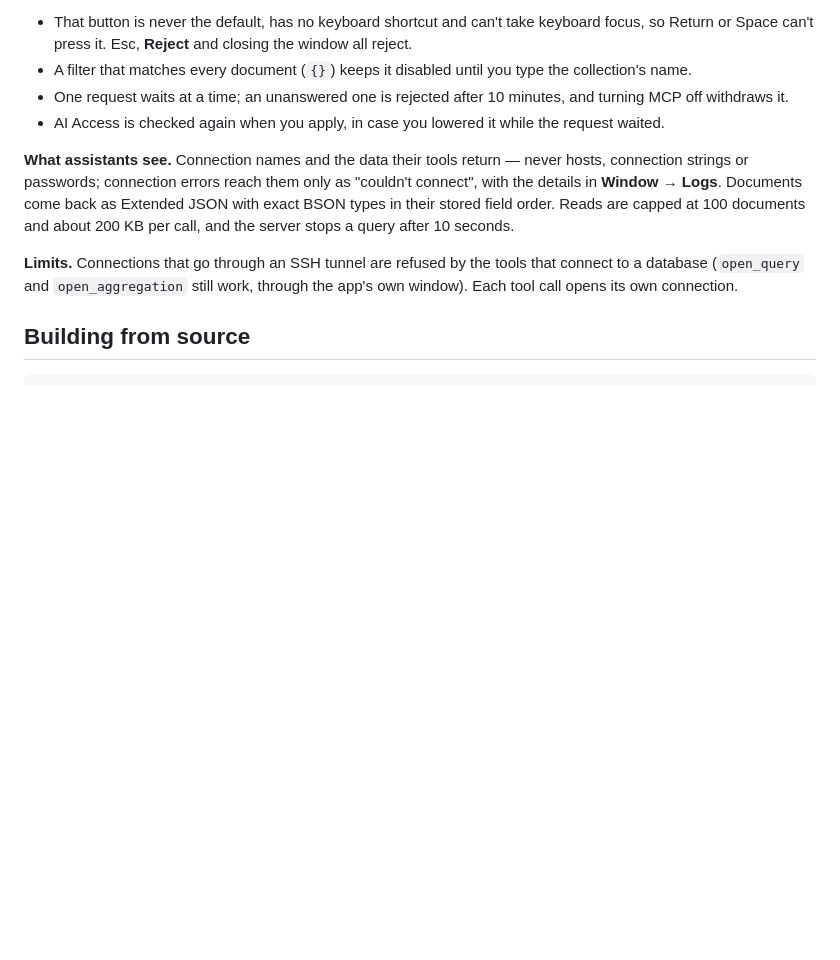
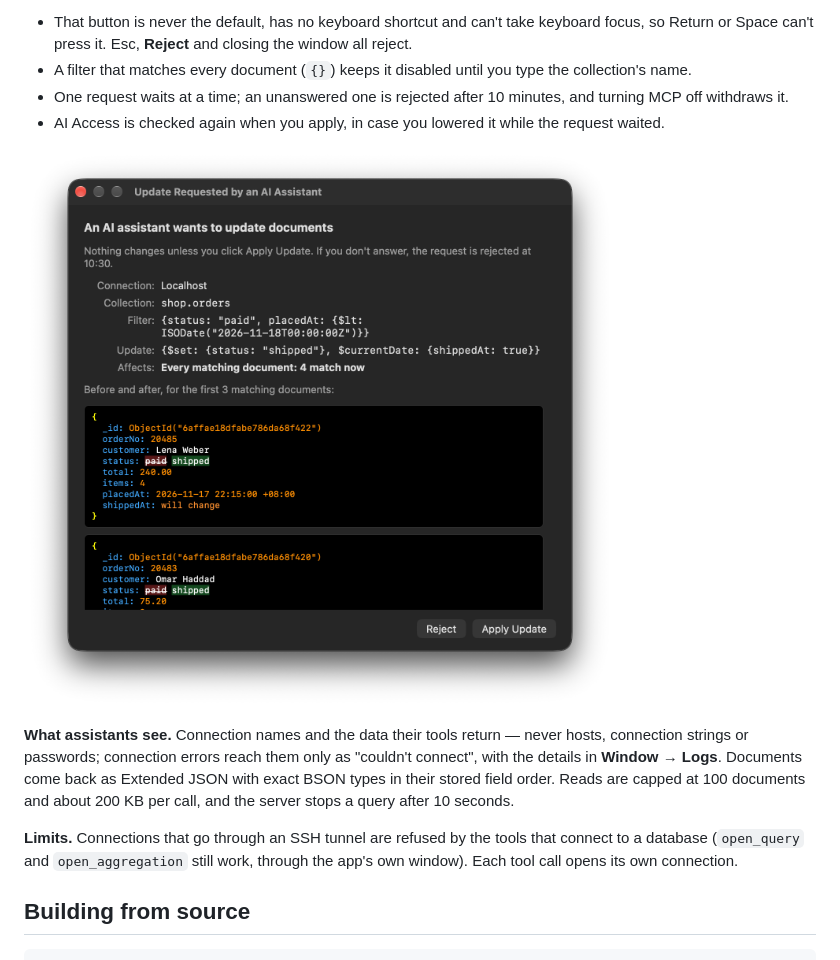
Before and after one commit to BossaGroove/MongoHubPlus, a Markdown page: README.md, the part around the change. Drawn GitHub-style; pictures changed too: docs/images/mcp-update.png (added); blank space fills up the shorter version.

Commit message:
Show the MCP update window in the README
A screenshot of an update an AI assistant asked for, waiting in
MongoHub Plus: the filter and update, how many documents match, and the
before/after preview. Taken with fictional demo data, in the same
dark-mode, active-window style as the other README images.

Co-Authored-By: Claude Opus 5.5 <noreply@anthropic.com>

```diff
--- a/README.md
+++ b/README.md
@@ -224,6 +224,8 @@ delete). Nothing changes until you click **Apply Update** or **Delete**:
 - AI Access is checked again when you apply, in case you lowered it while
   the request waited.
 
+![An update an AI assistant asked for, waiting in MongoHub Plus: the filter and update, how many documents match, and a before/after preview](docs/images/mcp-update.png)
+
 **What assistants see.** Connection names and the data their tools return —
 never hosts, connection strings or passwords; connection errors reach them
 only as "couldn't connect", with the details in **Window → Logs**.
```
